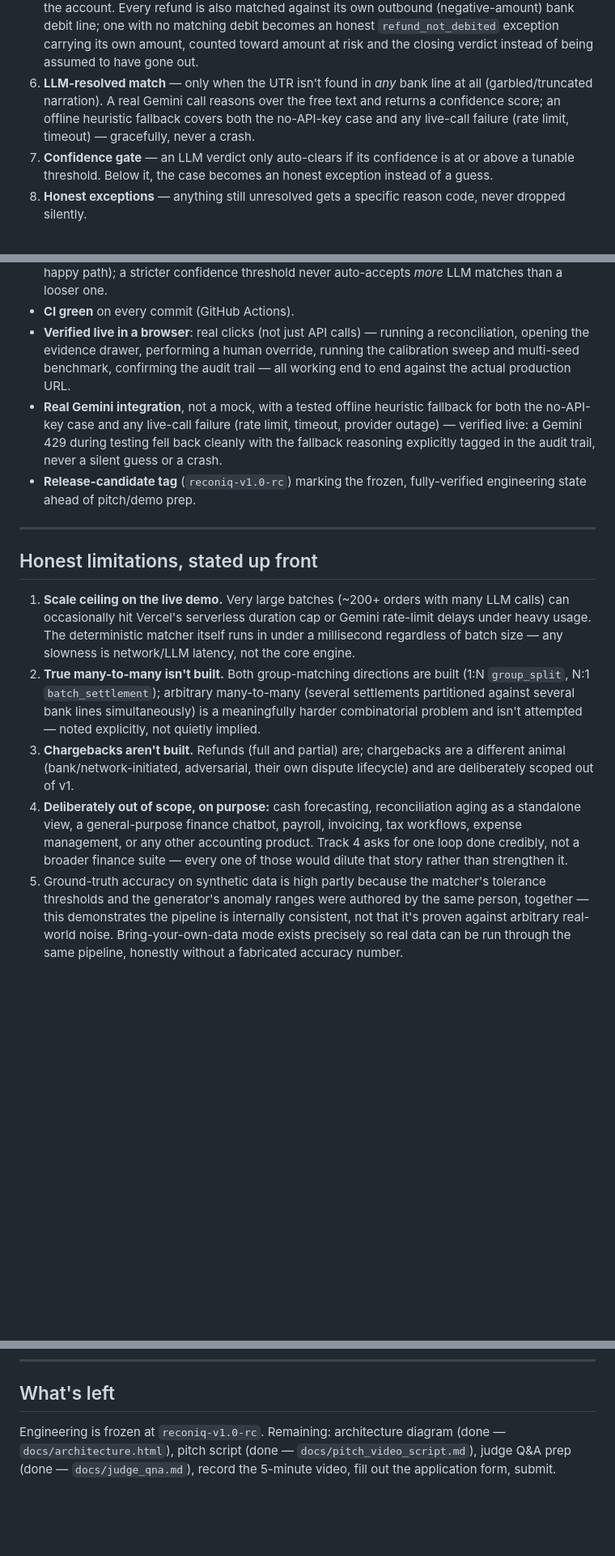
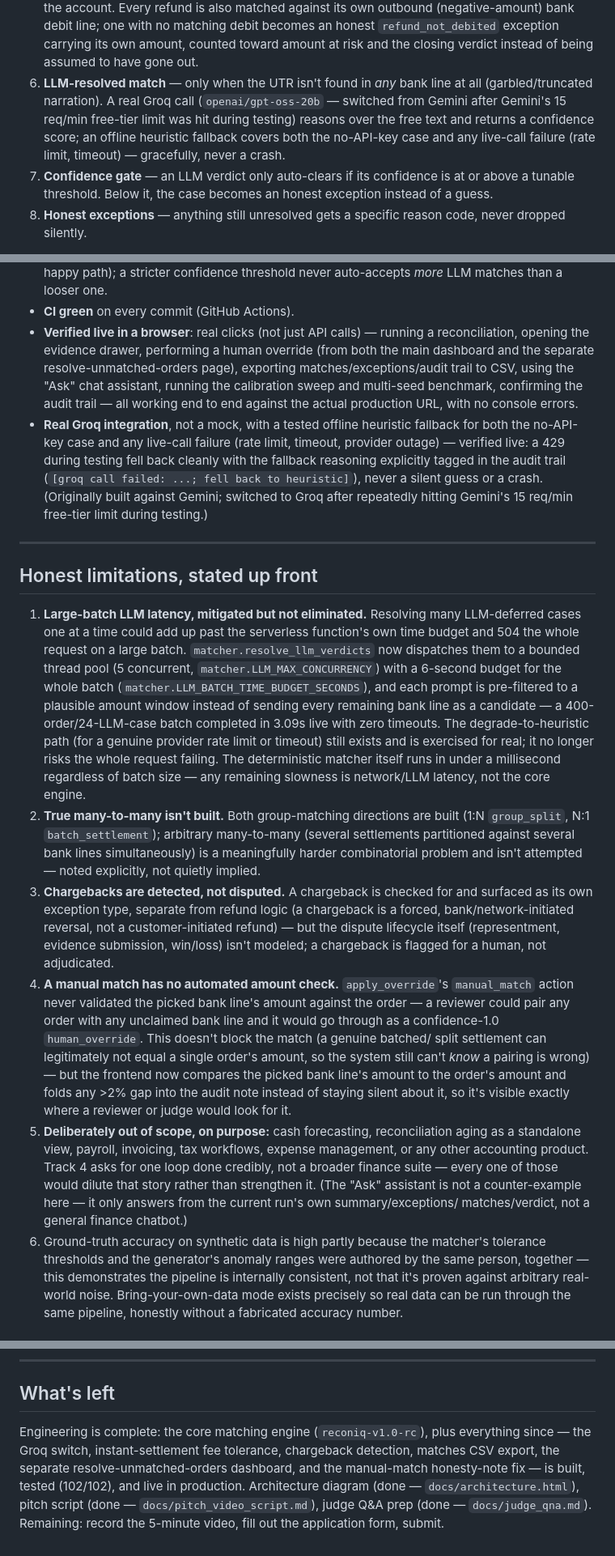
Before and after one commit to Shaurya55555/reconiq, a Markdown page: docs/PROJECT_SUMMARY.md, 3 parts joined by grey strips. Shown at 81% size. Rendered like a GitHub page; blank space fills up the shorter version.

Commit message:
Bring pitch/judge docs current: Groq switch, chargebacks, new features
docs/PROJECT_SUMMARY.md and docs/pitch_video_script.md (public, tracked)
had the same staleness the README had before today's cleanup, plus more:
still described Gemini as the live LLM provider (it's been Groq for a
while), still listed chargebacks as unbuilt (chargeback detection and
instant-settlement fee tolerance shipped since), and didn't mention any
of the CSV export / resolve-unmatched-orders dashboard / manual-match
honesty-note work from today. Updated the limitations section to reflect
the actual current state instead of a stale one, and the "what's left"
section to the real remaining scope (record video, submit).

docs/EXPLAINED_SIMPLY.md and docs/judge_qna.md got the same pass but are
gitignored (private prep docs), so this commit doesn't show that diff.

```diff
--- a/docs/PROJECT_SUMMARY.md
+++ b/docs/PROJECT_SUMMARY.md
@@ -61,10 +61,12 @@ gate, and leaves genuine uncertainty as an honest, reason-coded exception.
    exception carrying its own amount, counted toward amount at risk and
    the closing verdict instead of being assumed to have gone out.
 6. **LLM-resolved match** — only when the UTR isn't found in *any* bank
-   line at all (garbled/truncated narration). A real Gemini call
-   reasons over the free text and returns a confidence score; an
-   offline heuristic fallback covers both the no-API-key case and any
-   live-call failure (rate limit, timeout) — gracefully, never a crash.
+   line at all (garbled/truncated narration). A real Groq call
+   (`openai/gpt-oss-20b` — switched from Gemini after Gemini's 15
+   req/min free-tier limit was hit during testing) reasons over the
+   free text and returns a confidence score; an offline heuristic
+   fallback covers both the no-API-key case and any live-call failure
+   (rate limit, timeout) — gracefully, never a crash.
 7. **Confidence gate** — an LLM verdict only auto-clears if its
    confidence is at or above a tunable threshold. Below it, the case
    becomes an honest exception instead of a guess.
@@ -224,44 +256,71 @@ empirical basis for the default, not an assertion.
 - **CI green** on every commit (GitHub Actions).
 - **Verified live in a browser**: real clicks (not just API calls) —
   running a reconciliation, opening the evidence drawer, performing a
-  human override, running the calibration sweep and multi-seed
-  benchmark, confirming the audit trail — all working end to end
-  against the actual production URL.
-- **Real Gemini integration**, not a mock, with a tested offline
+  human override (from both the main dashboard and the separate
+  resolve-unmatched-orders page), exporting matches/exceptions/audit
+  trail to CSV, using the "Ask" chat assistant, running the calibration
+  sweep and multi-seed benchmark, confirming the audit trail — all
+  working end to end against the actual production URL, with no
+  console errors.
+- **Real Groq integration**, not a mock, with a tested offline
   heuristic fallback for both the no-API-key case and any live-call
   failure (rate limit, timeout, provider outage) — verified live: a
-  Gemini 429 during testing fell back cleanly with the fallback
-  reasoning explicitly tagged in the audit trail, never a silent guess
-  or a crash.
-- **Release-candidate tag** (`reconiq-v1.0-rc`) marking the frozen,
-  fully-verified engineering state ahead of pitch/demo prep.
+  429 during testing fell back cleanly with the fallback reasoning
+  explicitly tagged in the audit trail (`[groq call failed: ...; fell
+  back to heuristic]`), never a silent guess or a crash. (Originally
+  built against Gemini; switched to Groq after repeatedly hitting
+  Gemini's 15 req/min free-tier limit during testing.)
 
 ---
 
 ## Honest limitations, stated up front
 
-1. **Scale ceiling on the live demo.** Very large batches (~200+
-   orders with many LLM calls) can occasionally hit Vercel's serverless
-   duration cap or Gemini rate-limit delays under heavy usage. The
-   deterministic matcher itself runs in under a millisecond regardless
-   of batch size — any slowness is network/LLM latency, not the core
-   engine.
+1. **Large-batch LLM latency, mitigated but not eliminated.** Resolving
+   many LLM-deferred cases one at a time could add up past the
+   serverless function's own time budget and 504 the whole request on
+   a large batch. `matcher.resolve_llm_verdicts` now dispatches them to
+   a bounded thread pool (5 concurrent, `matcher.LLM_MAX_CONCURRENCY`)
+   with a 6-second budget for the whole batch
+   (`matcher.LLM_BATCH_TIME_BUDGET_SECONDS`), and each prompt is
+   pre-filtered to a plausible amount window instead of sending every
+   remaining bank line as a candidate — a 400-order/24-LLM-case batch
+   completed in 3.09s live with zero timeouts. The degrade-to-heuristic
+   path (for a genuine provider rate limit or timeout) still exists and
+   is exercised for real; it no longer risks the whole request failing.
+   The deterministic matcher itself runs in under a millisecond
+   regardless of batch size — any remaining slowness is network/LLM
+   latency, not the core engine.
 2. **True many-to-many isn't built.** Both group-matching directions
    are built (1:N `group_split`, N:1 `batch_settlement`); arbitrary
    many-to-many (several settlements partitioned against several bank
    lines simultaneously) is a meaningfully harder combinatorial problem
    and isn't attempted — noted explicitly, not quietly implied.
-3. **Chargebacks aren't built.** Refunds (full and partial) are;
-   chargebacks are a different animal (bank/network-initiated,
-   adversarial, their own dispute lifecycle) and are deliberately
-   scoped out of v1.
-4. **Deliberately out of scope, on purpose:** cash forecasting,
-   reconciliation aging as a standalone view, a general-purpose finance
-   chatbot, payroll, invoicing, tax workflows, expense management, or
-   any other accounting product. Track 4 asks for one loop done
-   credibly, not a broader finance suite — every one of those would
-   dilute that story rather than strengthen it.
-5. Ground-truth accuracy on synthetic data is high partly because the
+3. **Chargebacks are detected, not disputed.** A chargeback is checked
+   for and surfaced as its own exception type, separate from refund
+   logic (a chargeback is a forced, bank/network-initiated reversal,
+   not a customer-initiated refund) — but the dispute lifecycle itself
+   (representment, evidence submission, win/loss) isn't modeled; a
+   chargeback is flagged for a human, not adjudicated.
+4. **A manual match has no automated amount check.** `apply_override`'s
+   `manual_match` action never validated the picked bank line's amount
+   against the order — a reviewer could pair any order with any
+   unclaimed bank line and it would go through as a confidence-1.0
+   `human_override`. This doesn't block the match (a genuine batched/
+   split settlement can legitimately not equal a single order's
+   amount, so the system still can't *know* a pairing is wrong) — but
+   the frontend now compares the picked bank line's amount to the
+   order's amount and folds any >2% gap into the audit note instead of
+   staying silent about it, so it's visible exactly where a reviewer or
+   judge would look for it.
+5. **Deliberately out of scope, on purpose:** cash forecasting,
+   reconciliation aging as a standalone view, payroll, invoicing, tax
+   workflows, expense management, or any other accounting product.
+   Track 4 asks for one loop done credibly, not a broader finance
+   suite — every one of those would dilute that story rather than
+   strengthen it. (The "Ask" assistant is not a counter-example here —
+   it only answers from the current run's own summary/exceptions/
+   matches/verdict, not a general finance chatbot.)
+6. Ground-truth accuracy on synthetic data is high partly because the
    matcher's tolerance thresholds and the generator's anomaly ranges
    were authored by the same person, together — this demonstrates the
    pipeline is internally consistent, not that it's proven against
@@ -299,8 +358,12 @@ serverless function. Docker + docker-compose for local one-command run.
 
 ## What's left
 
-Engineering is frozen at `reconiq-v1.0-rc`. Remaining: architecture
+Engineering is complete: the core matching engine (`reconiq-v1.0-rc`),
+plus everything since — the Groq switch, instant-settlement fee
+tolerance, chargeback detection, matches CSV export, the separate
+resolve-unmatched-orders dashboard, and the manual-match honesty-note
+fix — is built, tested (102/102), and live in production. Architecture
 diagram (done — `docs/architecture.html`), pitch script (done —
 `docs/pitch_video_script.md`), judge Q&A prep (done —
-`docs/judge_qna.md`), record the 5-minute video, fill out the
-application form, submit.
+`docs/judge_qna.md`). Remaining: record the 5-minute video, fill out
+the application form, submit.
```
Also changed, not shown: other parts of docs/PROJECT_SUMMARY.md (+34 -4 lines), docs/pitch_video_script.md (+6 -3 lines).
